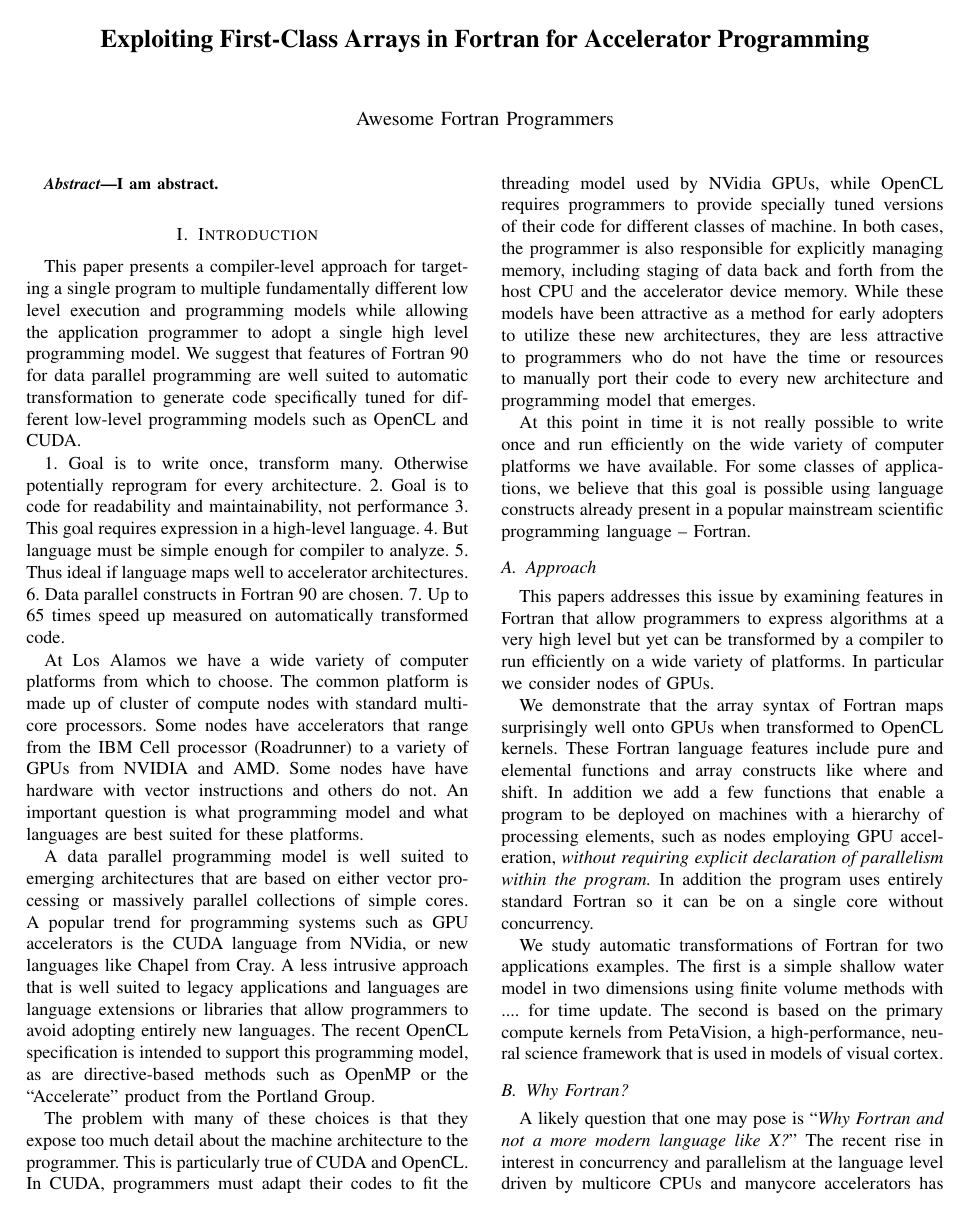
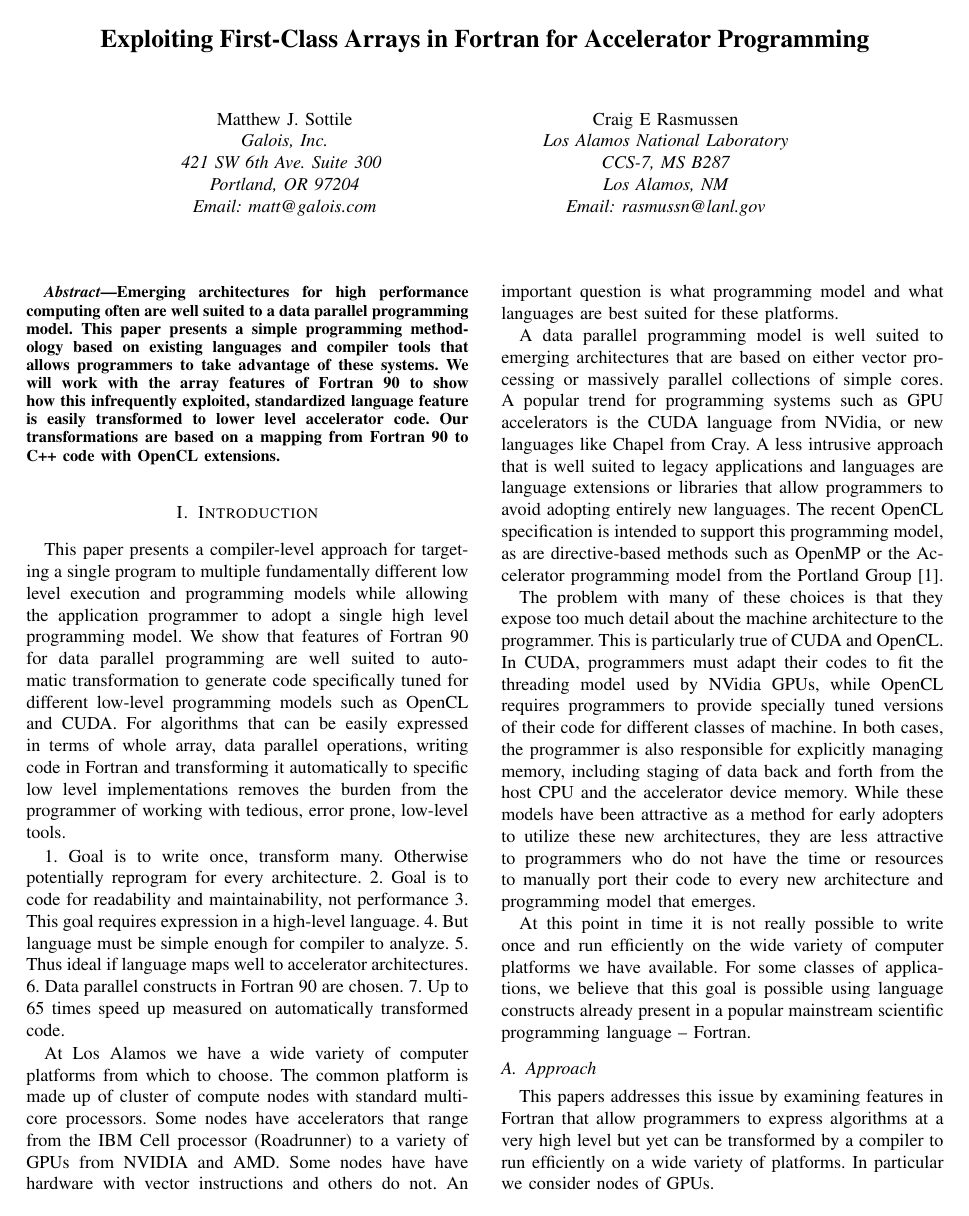
Before and after one commit to OpenFortranProject/ftt-research, a LaTeX paper (opencl/papers/foropencl.tex): page 1 of 3. Compiled offline with pdfLaTeX.

Commit message:
more text, more refs

```diff
--- a/opencl/papers/foropencl.tex
+++ b/opencl/papers/foropencl.tex
@@ -8,14 +8,36 @@
 
 
 \title{Exploiting First-Class Arrays in Fortran for Accelerator Programming}
-\author{Awesome Fortran Programmers}
+
+%%
+%% reorder appropriately later
+%%
+\author{\IEEEauthorblockN{Matthew J. Sottile}
+\IEEEauthorblockA{Galois, Inc.\\
+421 SW 6th Ave. Suite 300 \\
+Portland, OR 97204\\
+Email: matt@galois.com}
+\and
+\IEEEauthorblockN{Craig E Rasmussen}
+\IEEEauthorblockA{Los Alamos National Laboratory\\
+CCS-7, MS B287\\
+Los Alamos, NM\\
+Email: rasmussn@lanl.gov}
+}
 
 \begin{document}
 
 \maketitle
 
 \begin{abstract}
-I am abstract.
+Emerging architectures for high performance computing often are well
+suited to a data parallel programming model.  This paper presents a
+simple programming methodology based on existing languages and compiler
+tools that allows programmers to take advantage of these systems.
+We will work with the array features of Fortran 90 to show how this
+infrequently exploited, standardized language feature is easily
+transformed to lower level accelerator code.  Our transformations are
+based on a mapping from Fortran 90 to C++ code with OpenCL extensions.
 \end{abstract}
 
 
@@ -25,10 +47,14 @@ I am abstract.
 This paper presents a compiler-level approach for targeting a single
 program to multiple fundamentally different low level execution and
 programming models while allowing the application programmer to adopt
-a single high level programming model.  We suggest that features of
+a single high level programming model.  We show that features of
 Fortran 90 for data parallel programming are well suited to automatic
 transformation to generate code specifically tuned for different
-low-level programming models such as OpenCL and CUDA.
+low-level programming models such as OpenCL and CUDA.  For algorithms
+that can be easily expressed in terms of whole array, data parallel operations,
+writing code in Fortran and transforming it automatically to specific low
+level implementations removes the burden from the programmer of working
+with tedious, error prone, low-level tools.
 
 1. Goal is to write once, transform many. Otherwise potentially reprogram for every architecture.
 2. Goal is to code for readability and maintainability, not performance
@@ -46,16 +72,17 @@ GPUs from NVIDIA and AMD.  Some nodes have have hardware with vector
 instructions and others do not.  An important question is what programming
 model and what languages are best suited for these platforms.
 
-A data parallel programming model is well suited to emerging architectures
-that are based on either vector processing or massively parallel collections
-of simple cores.  A popular trend for programming systems such as GPU
-accelerators is the CUDA language from NVidia, or new languages like Chapel
-from Cray.  A less intrusive approach that is well suited to legacy
-applications and languages are language extensions or libraries that allow
-programmers to avoid adopting entirely new languages.  The recent OpenCL
-specification is intended to support this programming model, as are
-directive-based methods such as OpenMP or the ``Accelerate'' product from
-the Portland Group.
+A data parallel programming model is well suited to emerging
+architectures that are based on either vector processing or massively
+parallel collections of simple cores.  A popular trend for programming
+systems such as GPU accelerators is the CUDA language from NVidia, or
+new languages like Chapel from Cray.  A less intrusive approach that
+is well suited to legacy applications and languages are language
+extensions or libraries that allow programmers to avoid adopting
+entirely new languages.  The recent OpenCL specification is intended
+to support this programming model, as are directive-based methods such
+as OpenMP or the Accelerator programming model from the Portland
+Group~\cite{pgi10accelerator}.
 
 The problem with many of these choices is that they expose too much detail
 about the machine architecture to the programmer.
```
Also changed, not shown: opencl/papers/foropencl.bib (+7 -0 lines), opencl/papers/foropencl.tex (5 more changed lines).
